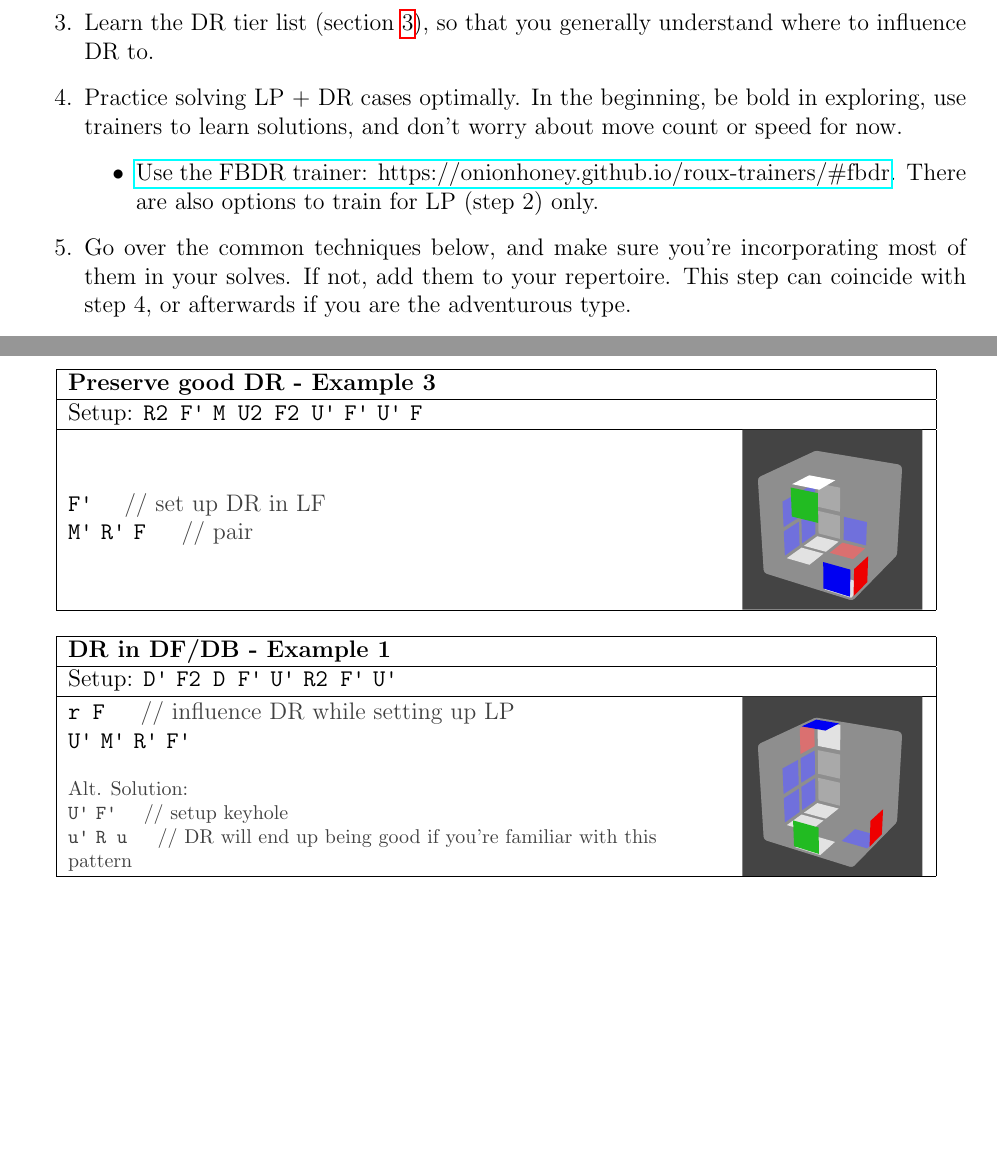
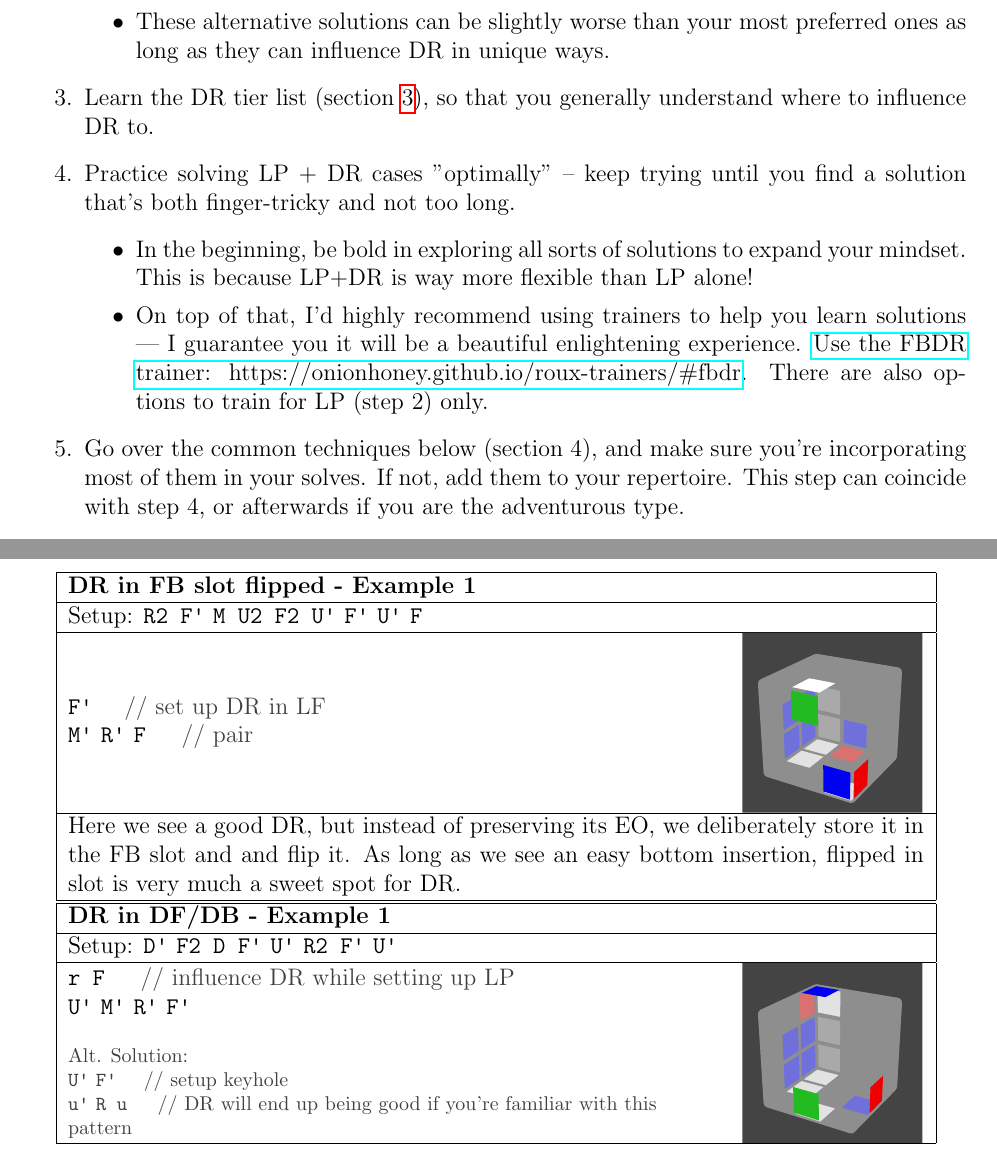
Before and after one commit to Rouxles/roux-tutorial, a LaTeX document (fbdr/latex/main.tex): two parts of pages 2 and 4 of 7, joined at a grey line, cut at the place of the change, the shorter picture padded with empty space. Compiled offline with pdfLaTeX.

Commit message:
update learning path and example comments

```diff
--- a/fbdr/latex/main.tex
+++ b/fbdr/latex/main.tex
@@ -64,13 +64,15 @@ One thing, and one thing only:
     \item Learn to solve the LP cases in different ways.
     \begin{itemize}
         \item There is no need to go over the LP cases one by one, but a good heuristic would be that you should know \textgreater 2 solutions on average for a random case.
+        \item These alternative solutions can be slightly worse than your most preferred ones as long as they can influence DR in unique ways.
     \end{itemize}
     \item Learn the DR tier list (section~\ref{drtier}), so that you generally understand where to influence DR to.
-    \item Practice solving LP + DR cases optimally. In the beginning, be bold in exploring, use trainers to learn solutions, and don’t worry about move count or speed for now.
+    \item Practice solving LP + DR cases "optimally" -- keep trying until you find a solution that's both finger-tricky and not too long.
     \begin{itemize}
-        \item \href{https://onionhoney.github.io/roux-trainers/#fbdr}{Use the FBDR trainer: https://onionhoney.github.io/roux-trainers/\#fbdr}. There are also options to train for LP (step 2) only.
+    \item In the beginning, be bold in exploring all sorts of solutions to expand your mindset. This is because LP+DR is way more flexible than LP alone!
+        \item On top of that, I'd highly recommend using trainers to help you learn solutions --- I guarantee you it will be a beautiful enlightening experience. \href{https://onionhoney.github.io/roux-trainers/#fbdr}{Use the FBDR trainer: https://onionhoney.github.io/roux-trainers/\#fbdr}. There are also options to train for LP (step 2) only.
     \end{itemize}
-    \item Go over the common techniques below, and make sure you’re incorporating most of them in your solves. If not, add them to your repertoire. This step can coincide with step 4, or afterwards if you are the adventurous type.
+    \item Go over the common techniques below (section 4), and make sure you’re incorporating most of them in your solves. If not, add them to your repertoire. This step can coincide with step 4, or afterwards if you are the adventurous type.
     \item Practice, practice, practice. Ultimately this should be quite automatic: once you plan the FS\footnote{First Block square}, you should be half-tracking, half-recalling the LP + DR solution, simply because
     \begin{enumerate}
         \item You can simply memorize all the easy patterns, and all you need to do then is to figure out how to reduce your case to them
@@ -169,7 +161,7 @@ The most important takeaway from this guide, if anything, is that FB+DR skills a
 
 \centerline{\begin{tabular}{|p{0.91\textwidth}|}
 	\hline
-	\textbf{Preserve good DR - Example 3}\\
+	\textbf{DR in FB slot flipped - Example 1 }\\
 	\hline
 	Setup: \m{R2 F\ps M U2 F2 U\ps F\ps U\ps F} \\
 	\hline
@@ -182,7 +174,9 @@ The most important takeaway from this guide, if anything, is that FB+DR skills a
 		\begin{flushright}\includesvg[scale=0.4]{img/flip-slot}\end{flushright}
 	\end{minipage}\\
 	\hline
-\end{tabular}}\bigskip{}
+	Here we see a good DR, but instead of preserving its EO, we deliberately store it in the FB slot and and flip it. As long as we see an easy bottom insertion, flipped in slot is very much a sweet spot for DR. \\
+	\hline
+\end{tabular}}
 
 \centerline{\begin{tabular}{|p{0.91\textwidth}|}
 	\hline
```
Also changed, not shown: fbdr/latex/main.tex (10 more changed lines).
